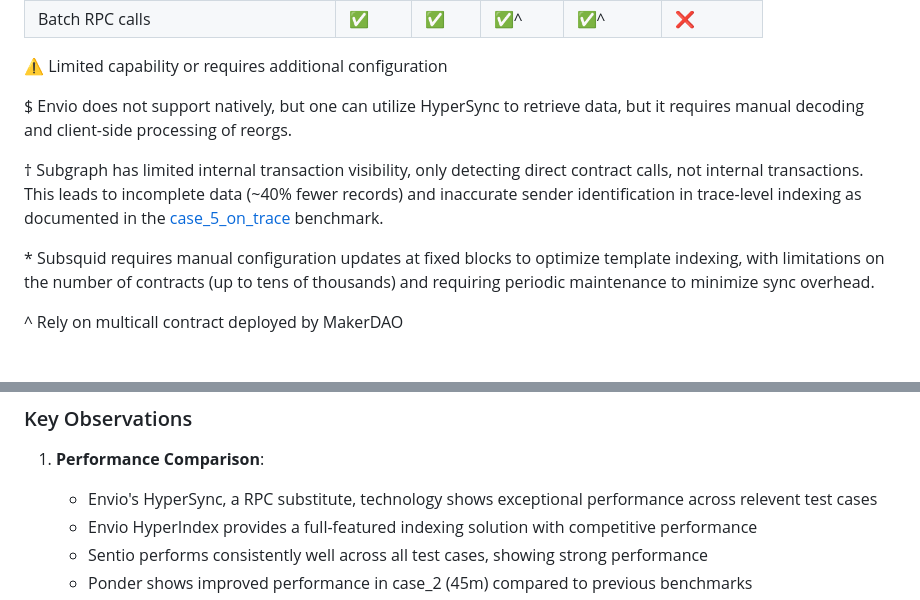
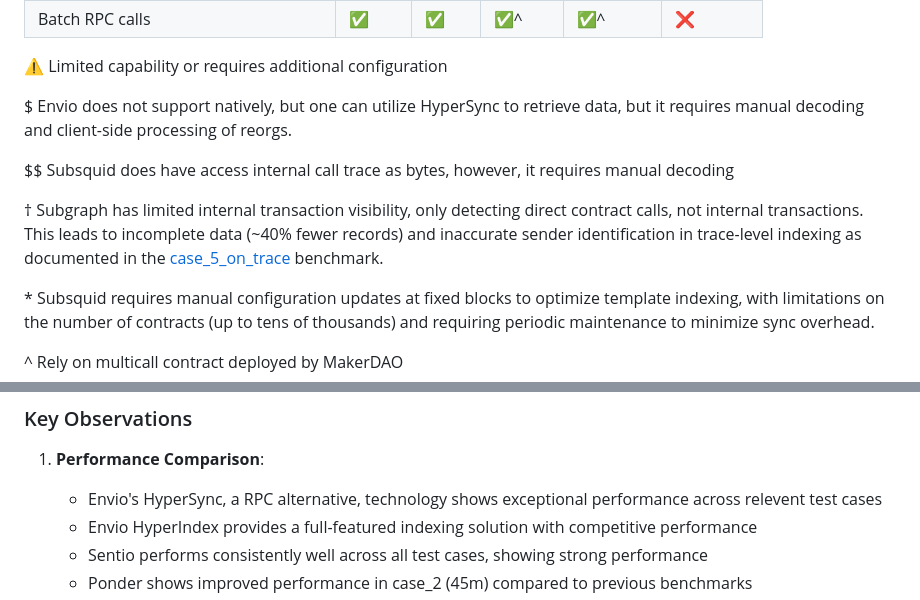
Before and after one commit to DZakh-forks/sentio-benchmark, a Markdown page: README.md, 2 parts joined by grey strips. Drawn GitHub-style; blank space fills up the shorter version.

```diff
--- a/README.md
+++ b/README.md
@@ -109,7 +109,10 @@ Our benchmark cases are designed to test different aspects of indexer performanc
 
 $ Envio does not support natively, but one can utilize HyperSync to retrieve data, but it requires manual decoding and client-side processing of reorgs.
 
+$$ Subsquid does have access internal call trace as bytes, however, it requires manual decoding
+
 † Subgraph has limited internal transaction visibility, only detecting direct contract calls, not internal transactions. This leads to incomplete data (~40% fewer records) and inaccurate sender identification in trace-level indexing as documented in the [case_5_on_trace](./case_5_on_trace/) benchmark.
+
 
 \* Subsquid requires manual configuration updates at fixed blocks to optimize template indexing, with limitations on the number of contracts (up to tens of thousands) and requiring periodic maintenance to minimize sync overhead.
 
@@ -165,7 +168,7 @@ This benchmark provides a comparative analysis of indexer performance across dif
 ### Key Observations
 
 1. **Performance Comparison**:
-   - Envio's HyperSync, a RPC substitute, technology shows exceptional performance across relevent test cases
+   - Envio's HyperSync, a RPC alternative, technology shows exceptional performance across relevent test cases
    - Envio HyperIndex provides a full-featured indexing solution with competitive performance
    - Sentio performs consistently well across all test cases, showing strong performance
    - Ponder shows improved performance in case_2 (45m) compared to previous benchmarks
```
Also changed, not shown: other parts of README.md (+1 -1 lines).
